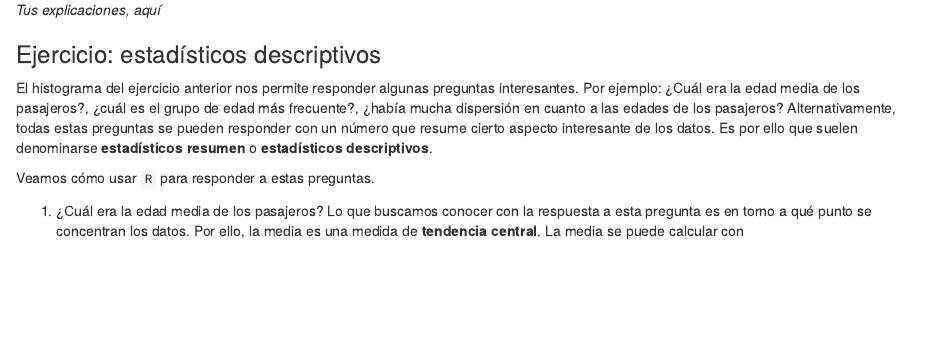
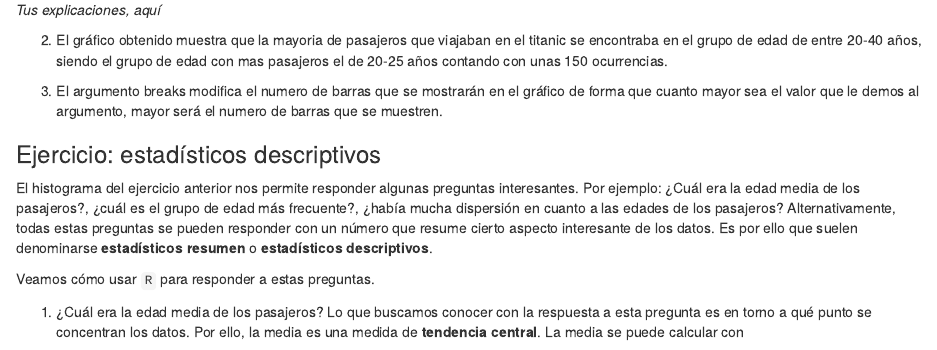
Before and after one commit to pblrvo/pracStats, an R Markdown document (lab_1/lab_1.Rmd): the page in a window 1100 px wide, from 6750 px down. Rendered offline with R 4.5, knitr and Pandoc, with nearby package versions.

Commit message:
Update lab_1.Rmd
respuesta ejercicio histograma

```diff
--- a/lab_1/lab_1.Rmd
+++ b/lab_1/lab_1.Rmd
@@ -244,6 +244,10 @@ hist(x = data$Age, col = "Green", ylim= c(0,300), main = "Histograma de Edad", x
 
 *Tus explicaciones, aquí*
 
+2. El gráfico obtenido muestra que la mayoria de pasajeros que viajaban en el titanic se encontraba en el grupo de edad de entre 20-40 años, siendo el grupo de edad con mas pasajeros el de 20-25 años contando con unas 150 ocurrencias.
+
+3. El argumento breaks modifica el numero de barras que se mostrarán en el gráfico de forma que cuanto mayor sea el valor que le demos al argumento, mayor será el numero de barras que se muestren.
+
 ### Ejercicio: estadísticos descriptivos
 El histograma del ejercicio anterior nos permite responder algunas preguntas
 interesantes. Por ejemplo:  ¿Cuál era la edad media de los pasajeros?,
```
